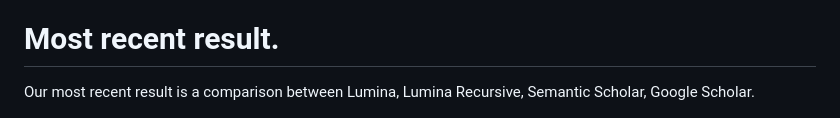
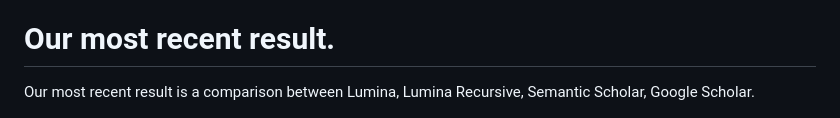
Before and after one commit to lumina-ai-inc/benchmark, a Markdown page: README.md, the part around the change. Drawn GitHub-style.

```diff
--- a/README.md
+++ b/README.md
@@ -3,7 +3,7 @@
 This repository presents a comprehensive benchmark designed to evaluate the performance of various search engines. You can plug-and-play search API's, to begin, we are comparing the efficacy of research paper search engines. We specifically compare Lumina, Semantic Scholar, Google Scholar (via SERP), and Exa, focusing on two key metrics: Context Relevance and Context Precision. By employing large language models (LLMs) as evaluators, we assess the the context relevancy and the context precision of each search result, for the top 10 search results returned by each search provider. We aim to have as fair of an evaluation as possible. We evaluate the default search results returned by each provider and use zero shot (no recursion or LLM improvement) as the default for the search for all providers (lumina, exa, google scholar, semantic scholar).
 
 
-# Most recent result.
+# Our most recent result.
 
 Our most recent result is a comparison between Lumina, Lumina Recursive, Semantic Scholar, Google Scholar.
 
```
